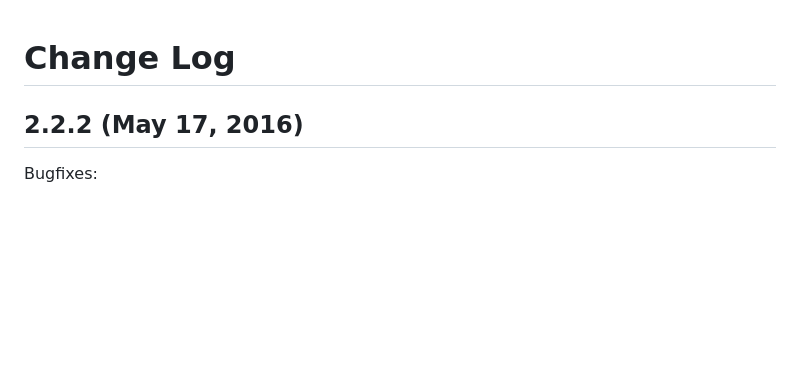
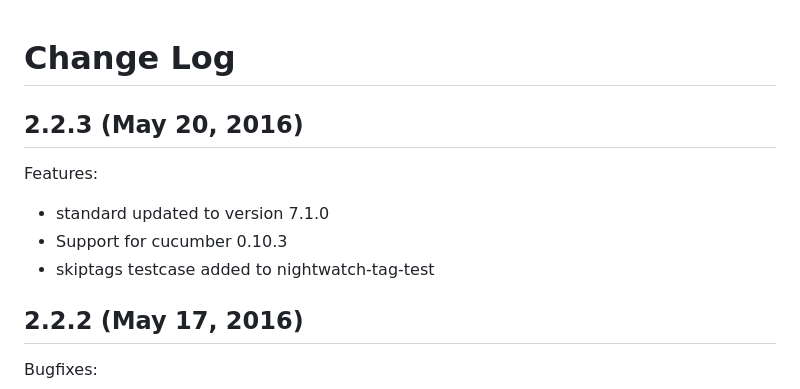
Before and after one commit to mucsi96/nightwatch-cucumber, a Markdown page: CHANGELOG.md, the part around the change. Rendered like a GitHub page; blank space fills up the shorter version.

```diff
--- a/CHANGELOG.md
+++ b/CHANGELOG.md
@@ -1,4 +1,10 @@
 # Change Log
+## 2.2.3 (May 20, 2016)
+Features:
+  - standard updated to version 7.1.0
+  - Support for cucumber 0.10.3
+  - skiptags testcase added to nightwatch-tag-test
+
 ## 2.2.2 (May 17, 2016)
 Bugfixes:
   - Fix json/html report generation on Windows
```
Also changed, not shown: README.md (+32 -15 lines), img/nightwatch-cucumber-logo.png, 2 other files.
